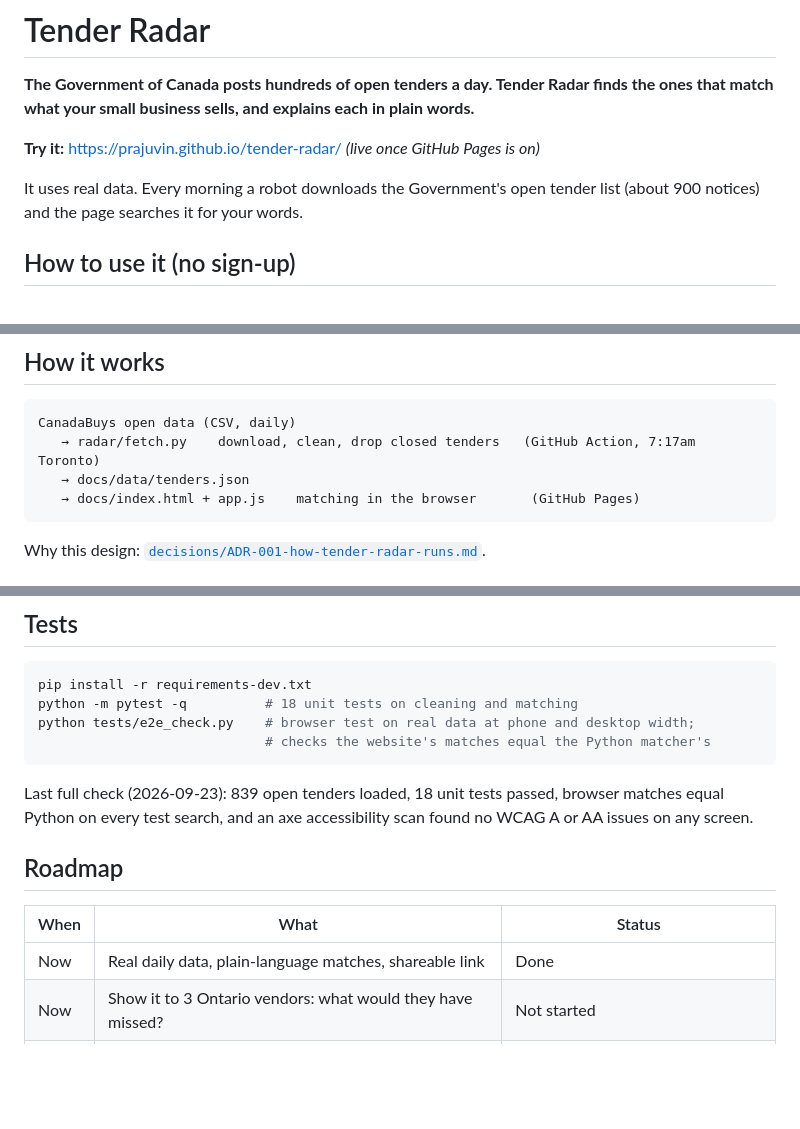
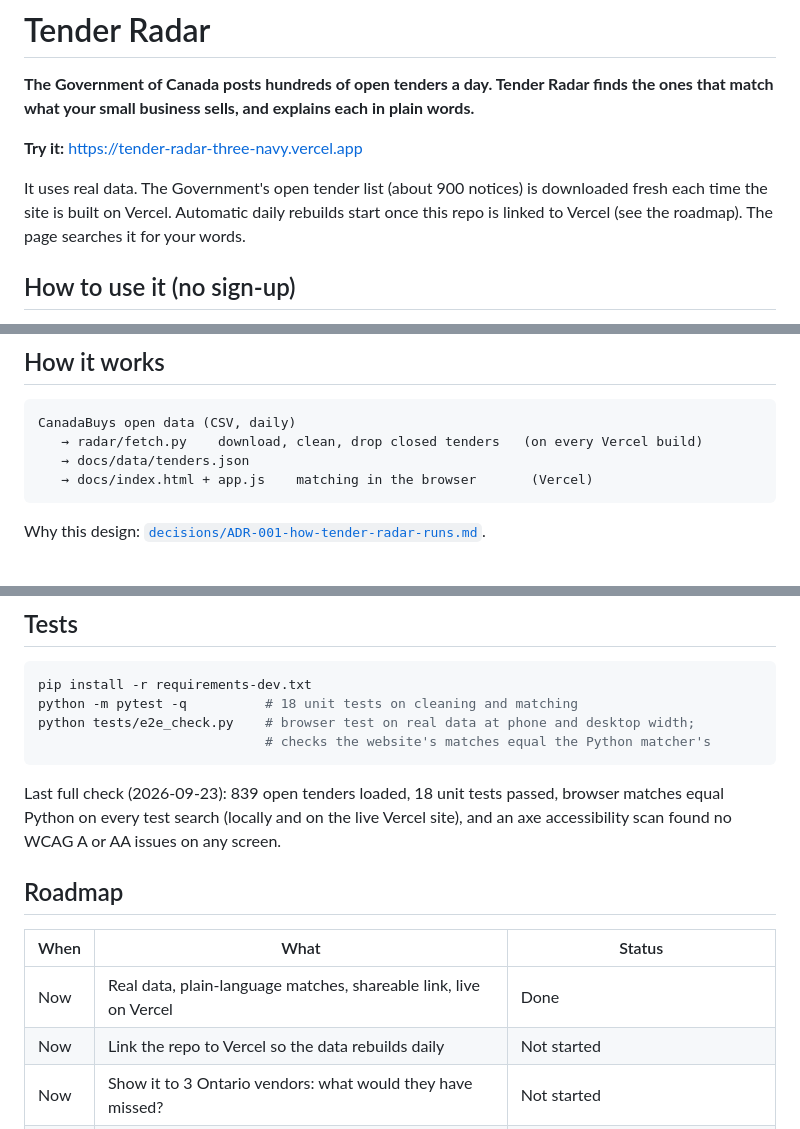
Before and after one commit to prajuvin/tender-radar, a Markdown page: README.md, 3 parts joined by grey strips. Rendered like a GitHub page; blank space fills up the shorter version.

Commit message:
README: add live Vercel link and describe how data refreshes
Co-Authored-By: Claude Opus 5.5 <noreply@anthropic.com>
Claude-Session: https://claude.ai/code/session_018jbJtrkMH8kJaGCSn76EUg

````diff
--- a/README.md
+++ b/README.md
@@ -2,9 +2,9 @@
 
 **The Government of Canada posts hundreds of open tenders a day. Tender Radar finds the ones that match what your small business sells, and explains each in plain words.**
 
-**Try it:** https://prajuvin.github.io/tender-radar/ *(live once GitHub Pages is on)*
+**Try it:** https://tender-radar-three-navy.vercel.app
 
-It uses real data. Every morning a robot downloads the Government's open tender list (about 900 notices) and the page searches it for your words.
+It uses real data. The Government's open tender list (about 900 notices) is downloaded fresh each time the site is built on Vercel. Automatic daily rebuilds start once this repo is linked to Vercel (see the roadmap). The page searches it for your words.
 
 ## How to use it (no sign-up)
 
@@ -31,9 +31,9 @@ Always read the official notice before you bid. Tender Radar is not a government
 
 ```
 CanadaBuys open data (CSV, daily)
-   → radar/fetch.py    download, clean, drop closed tenders   (GitHub Action, 7:17am Toronto)
+   → radar/fetch.py    download, clean, drop closed tenders   (on every Vercel build)
    → docs/data/tenders.json
-   → docs/index.html + app.js    matching in the browser       (GitHub Pages)
+   → docs/index.html + app.js    matching in the browser       (Vercel)
 ```
 
 Why this design: [`decisions/ADR-001-how-tender-radar-runs.md`](decisions/ADR-001-how-tender-radar-runs.md).
@@ -55,13 +55,14 @@ python tests/e2e_check.py    # browser test on real data at phone and desktop wi
                              # checks the website's matches equal the Python matcher's
 ```
 
-Last full check (2026-09-23): 839 open tenders loaded, 18 unit tests passed, browser matches equal Python on every test search, and an axe accessibility scan found no WCAG A or AA issues on any screen.
+Last full check (2026-09-23): 839 open tenders loaded, 18 unit tests passed, browser matches equal Python on every test search (locally and on the live Vercel site), and an axe accessibility scan found no WCAG A or AA issues on any screen.
 
 ## Roadmap
 
 | When | What | Status |
 | --- | --- | --- |
-| Now | Real daily data, plain-language matches, shareable link | Done |
+| Now | Real data, plain-language matches, shareable link, live on Vercel | Done |
+| Now | Link the repo to Vercel so the data rebuilds daily | Not started |
 | Now | Show it to 3 Ontario vendors: what would they have missed? | Not started |
 | Next | Free daily email for saved words | Not started (waits on vendor feedback) |
 | Next | Smarter matching: related words ("janitorial" for cleaning) | Not started |
````
Also changed, not shown: other parts of README.md (+1 -1 lines).
